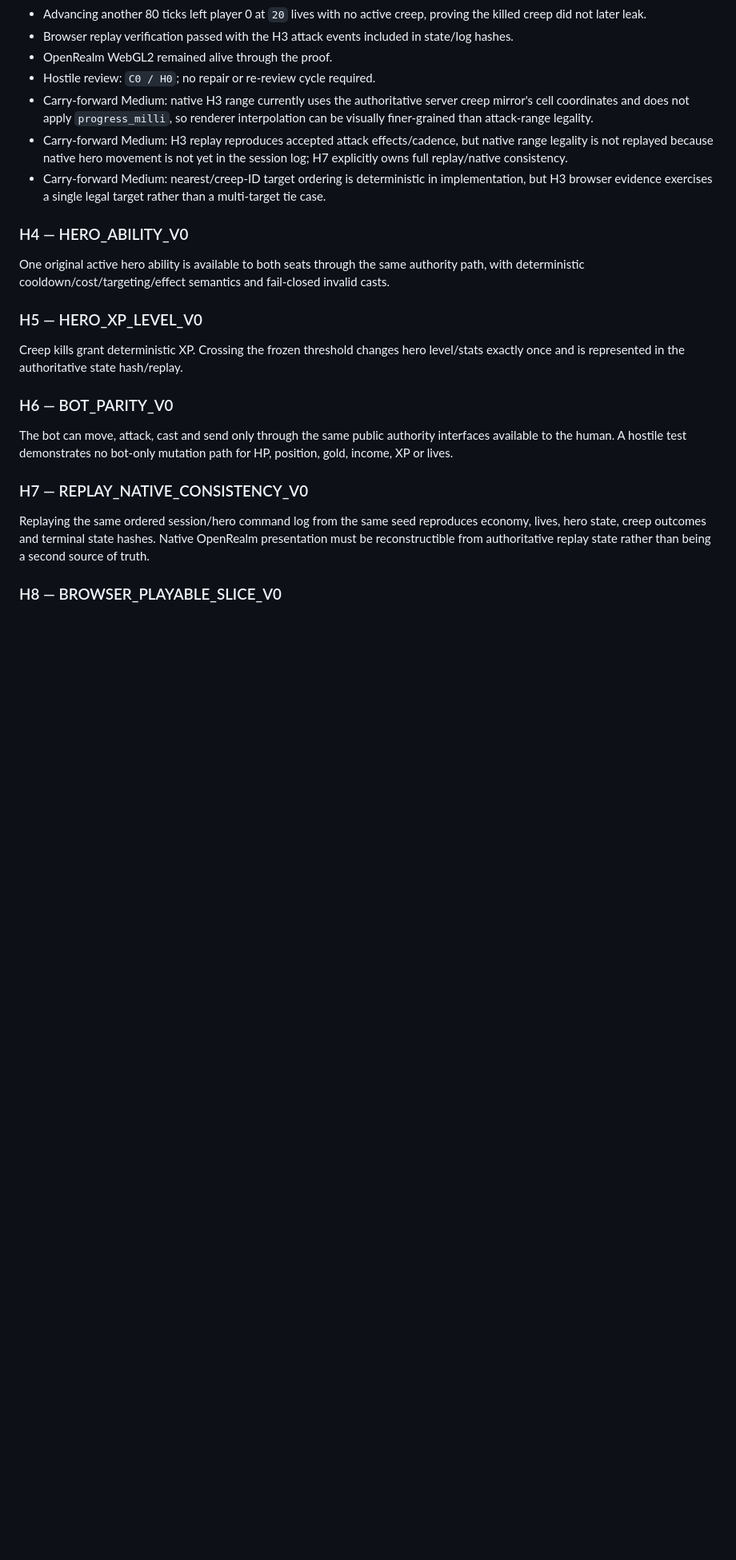
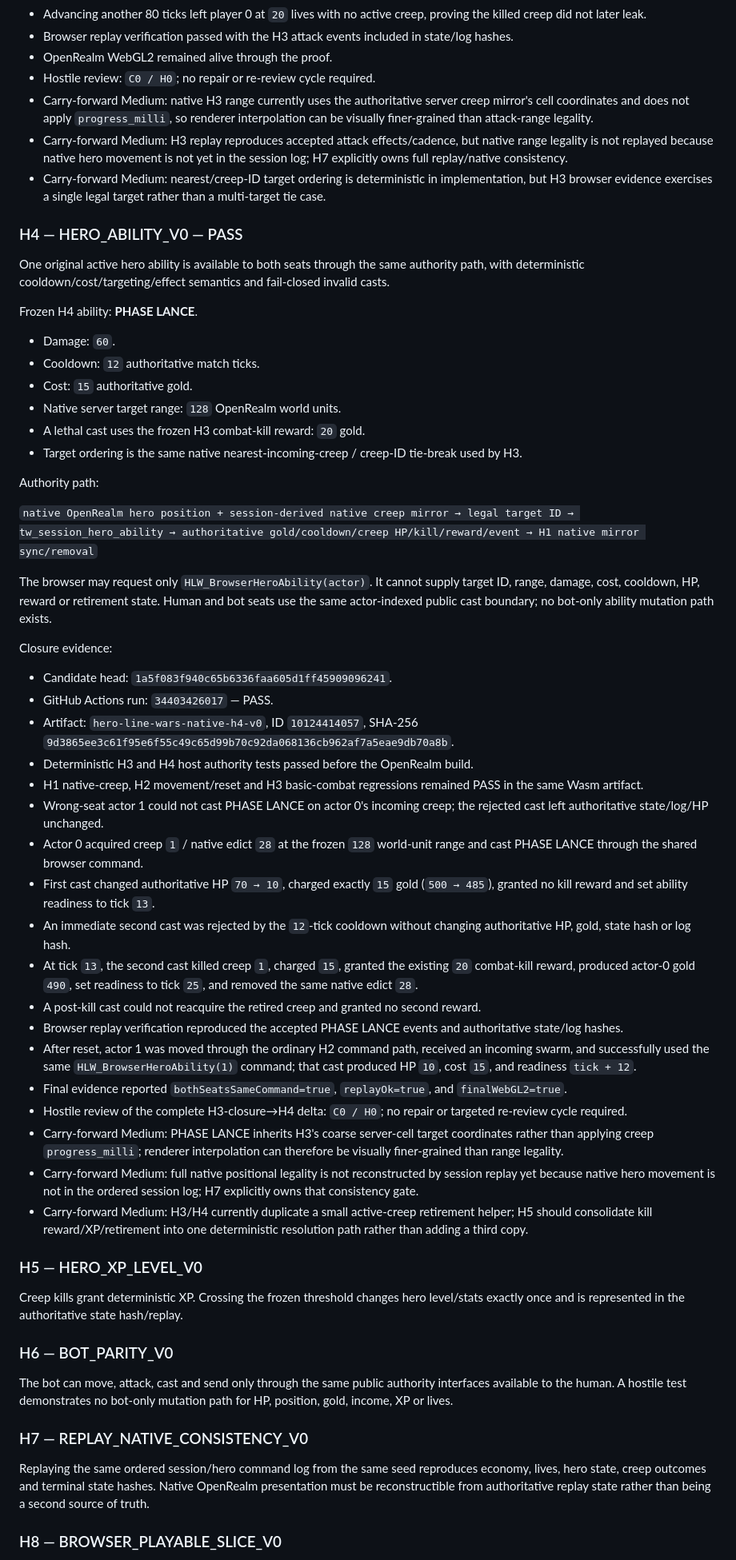
Before and after one commit to CipherCuttle/apple-inu-bite-night, a Markdown page: docs/HERO_LINE_WARS_NATIVE_V0.md, the part around one of its changes. Shown at 80% size. Rendered like a GitHub page; blank space fills up the shorter version.

Commit message:
docs(hlw): close H4 Phase Lance ability gate

```diff
--- a/docs/HERO_LINE_WARS_NATIVE_V0.md
+++ b/docs/HERO_LINE_WARS_NATIVE_V0.md
@@ -110,9 +110,45 @@ Closure evidence:
 - Carry-forward Medium: H3 replay reproduces accepted attack effects/cadence, but native range legality is not replayed because native hero movement is not yet in the session log; H7 explicitly owns full replay/native consistency.
 - Carry-forward Medium: nearest/creep-ID target ordering is deterministic in implementation, but H3 browser evidence exercises a single legal target rather than a multi-target tie case.
 
-### H4 — HERO_ABILITY_V0
+### H4 — HERO_ABILITY_V0 — PASS
 
 One original active hero ability is available to both seats through the same authority path, with deterministic cooldown/cost/targeting/effect semantics and fail-closed invalid casts.
+
+Frozen H4 ability: **PHASE LANCE**.
+
+- Damage: `60`.
+- Cooldown: `12` authoritative match ticks.
+- Cost: `15` authoritative gold.
+- Native server target range: `128` OpenRealm world units.
+- A lethal cast uses the frozen H3 combat-kill reward: `20` gold.
+- Target ordering is the same native nearest-incoming-creep / creep-ID tie-break used by H3.
+
+Authority path:
+
+`native OpenRealm hero position + session-derived native creep mirror → legal target ID → tw_session_hero_ability → authoritative gold/cooldown/creep HP/kill/reward/event → H1 native mirror sync/removal`
+
+The browser may request only `HLW_BrowserHeroAbility(actor)`. It cannot supply target ID, range, damage, cost, cooldown, HP, reward or retirement state. Human and bot seats use the same actor-indexed public cast boundary; no bot-only ability mutation path exists.
+
+Closure evidence:
+
+- Candidate head: `1a5f083f940c65b6336faa605d1ff45909096241`.
+- GitHub Actions run: `34403426017` — PASS.
+- Artifact: `hero-line-wars-native-h4-v0`, ID `10124414057`, SHA-256 `9d3865ee3c61f95e6f55c49c65d99b70c92da068136cb962af7a5eae9db70a8b`.
+- Deterministic H3 and H4 host authority tests passed before the OpenRealm build.
+- H1 native-creep, H2 movement/reset and H3 basic-combat regressions remained PASS in the same Wasm artifact.
+- Wrong-seat actor 1 could not cast PHASE LANCE on actor 0's incoming creep; the rejected cast left authoritative state/log/HP unchanged.
+- Actor 0 acquired creep `1` / native edict `28` at the frozen `128` world-unit range and cast PHASE LANCE through the shared browser command.
+- First cast changed authoritative HP `70 → 10`, charged exactly `15` gold (`500 → 485`), granted no kill reward and set ability readiness to tick `13`.
+- An immediate second cast was rejected by the `12`-tick cooldown without changing authoritative HP, gold, state hash or log hash.
+- At tick `13`, the second cast killed creep `1`, charged `15`, granted the existing `20` combat-kill reward, produced actor-0 gold `490`, set readiness to tick `25`, and removed the same native edict `28`.
+- A post-kill cast could not reacquire the retired creep and granted no second reward.
+- Browser replay verification reproduced the accepted PHASE LANCE events and authoritative state/log hashes.
+- After reset, actor 1 was moved through the ordinary H2 command path, received an incoming swarm, and successfully used the same `HLW_BrowserHeroAbility(1)` command; that cast produced HP `10`, cost `15`, and readiness `tick + 12`.
+- Final evidence reported `bothSeatsSameCommand=true`, `replayOk=true`, and `finalWebGL2=true`.
+- Hostile review of the complete H3-closure→H4 delta: `C0 / H0`; no repair or targeted re-review cycle required.
+- Carry-forward Medium: PHASE LANCE inherits H3's coarse server-cell target coordinates rather than applying creep `progress_milli`; renderer interpolation can therefore be visually finer-grained than range legality.
+- Carry-forward Medium: full native positional legality is not reconstructed by session replay yet because native hero movement is not in the ordered session log; H7 explicitly owns that consistency gate.
+- Carry-forward Medium: H3/H4 currently duplicate a small active-creep retirement helper; H5 should consolidate kill reward/XP/retirement into one deterministic resolution path rather than adding a third copy.
 
 ### H5 — HERO_XP_LEVEL_V0
 
```
Also changed, not shown: other parts of docs/HERO_LINE_WARS_NATIVE_V0.md (+1 -1 lines).
